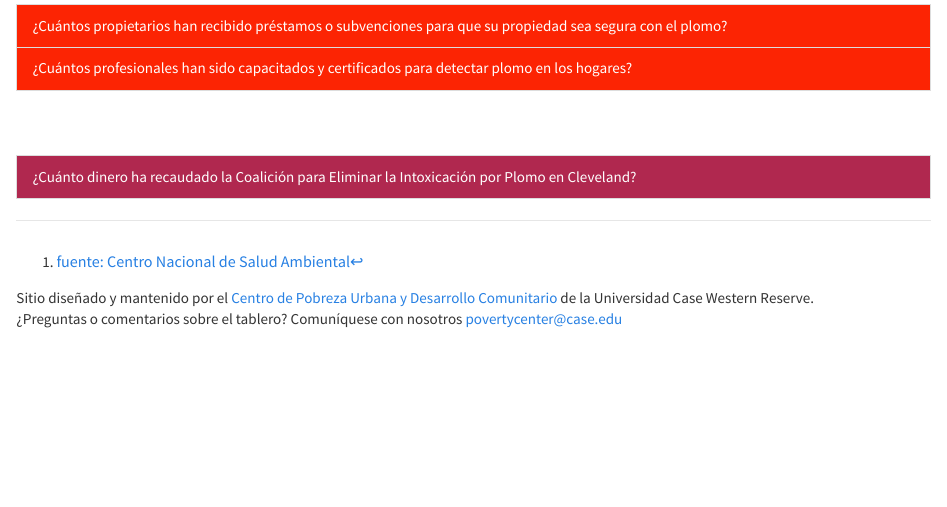
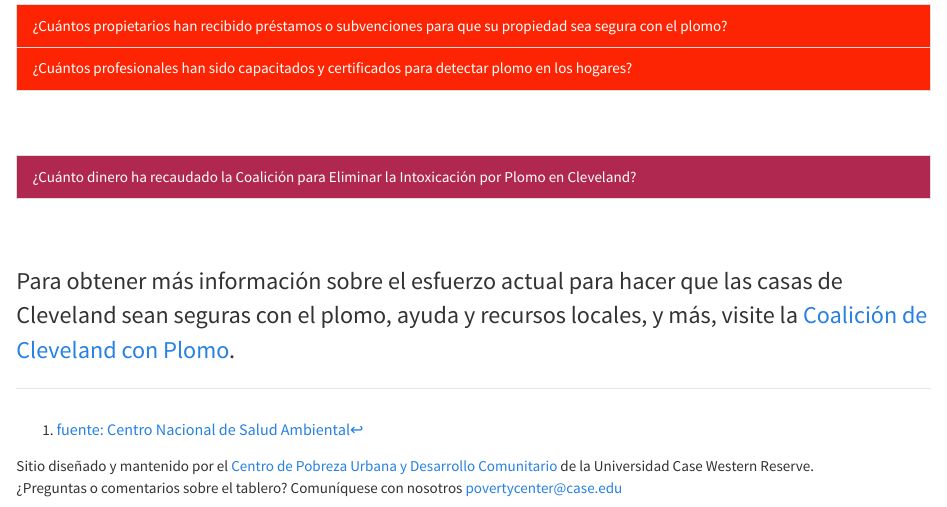
Before and after one commit to PovertyCenterCLE/lscc_dashboard, an R Markdown document (en_espanol.Rmd): the page in a window 1100 px wide, from 1670 px down. The pictures show the output file en_espanol.html that the author committed with the source, opened offline; library style sheets and scripts come from the installed R packages.

Commit message:
added link to LSCC website

```diff
--- a/en_espanol.Rmd
+++ b/en_espanol.Rmd
@@ -68,3 +68,8 @@ Estas son solo algunas de las preguntas que el tablero puede ayudar a responder:
   <ul class="list-group list-group-flush">
     <li class="list-group-item" id="q7"><a href="https://cwru-urb-pov.shinyapps.io/lead_flexdashboard_blank_3_30_2021/#section-development-advocacy">¿Cuánto dinero ha recaudado la Coalición para Eliminar la Intoxicación por Plomo en Cleveland?</a></li>
 </div>
+
+
+<br>
+
+Para obtener más información sobre el esfuerzo actual para hacer que las casas de Cleveland sean seguras con el plomo, ayuda y recursos locales, y más, visite la [Coalición de Cleveland con Plomo](https://leadsafecle.org).
```
Also changed, not shown: index.Rmd (+4 -0 lines), data-download.html, en_espanol.html, index.html.
